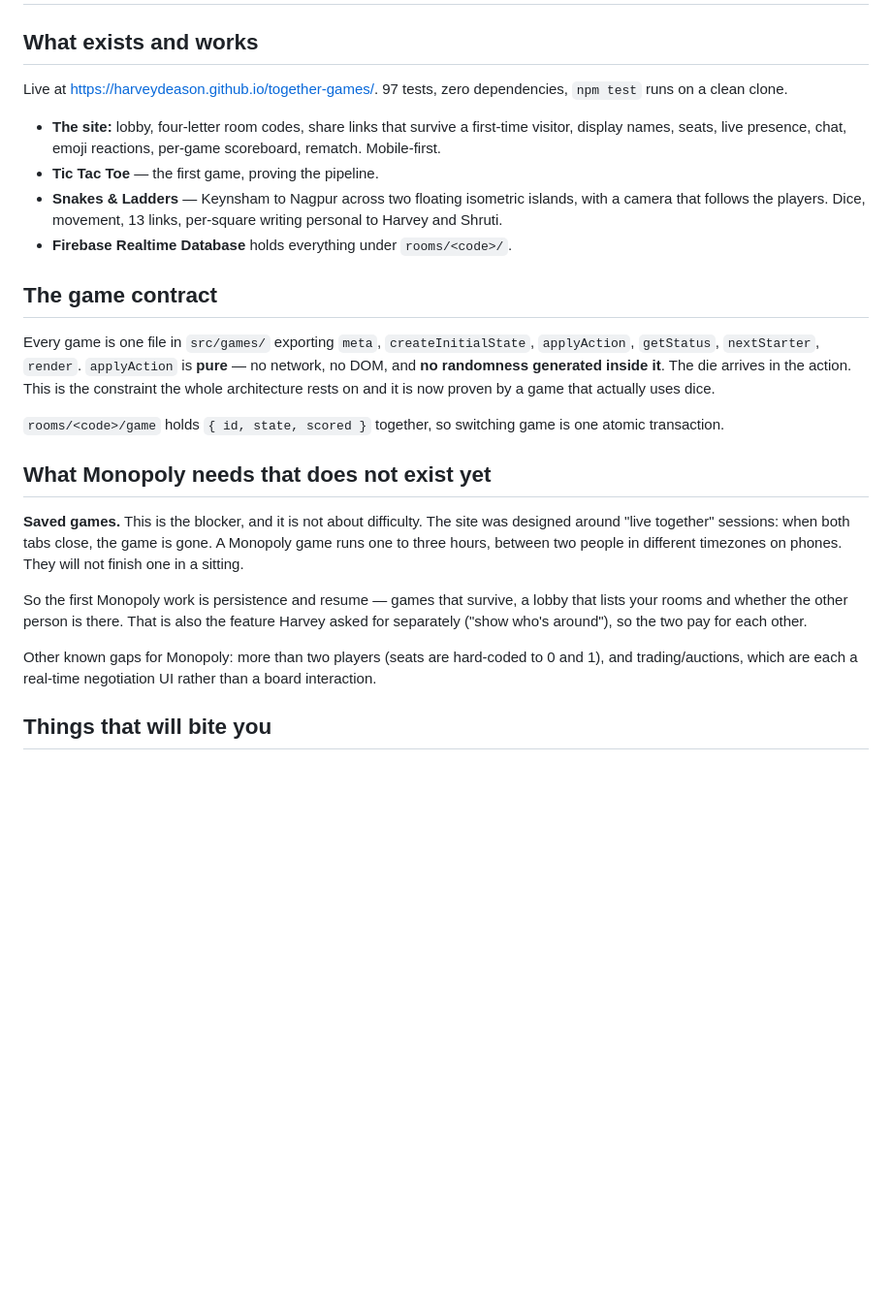
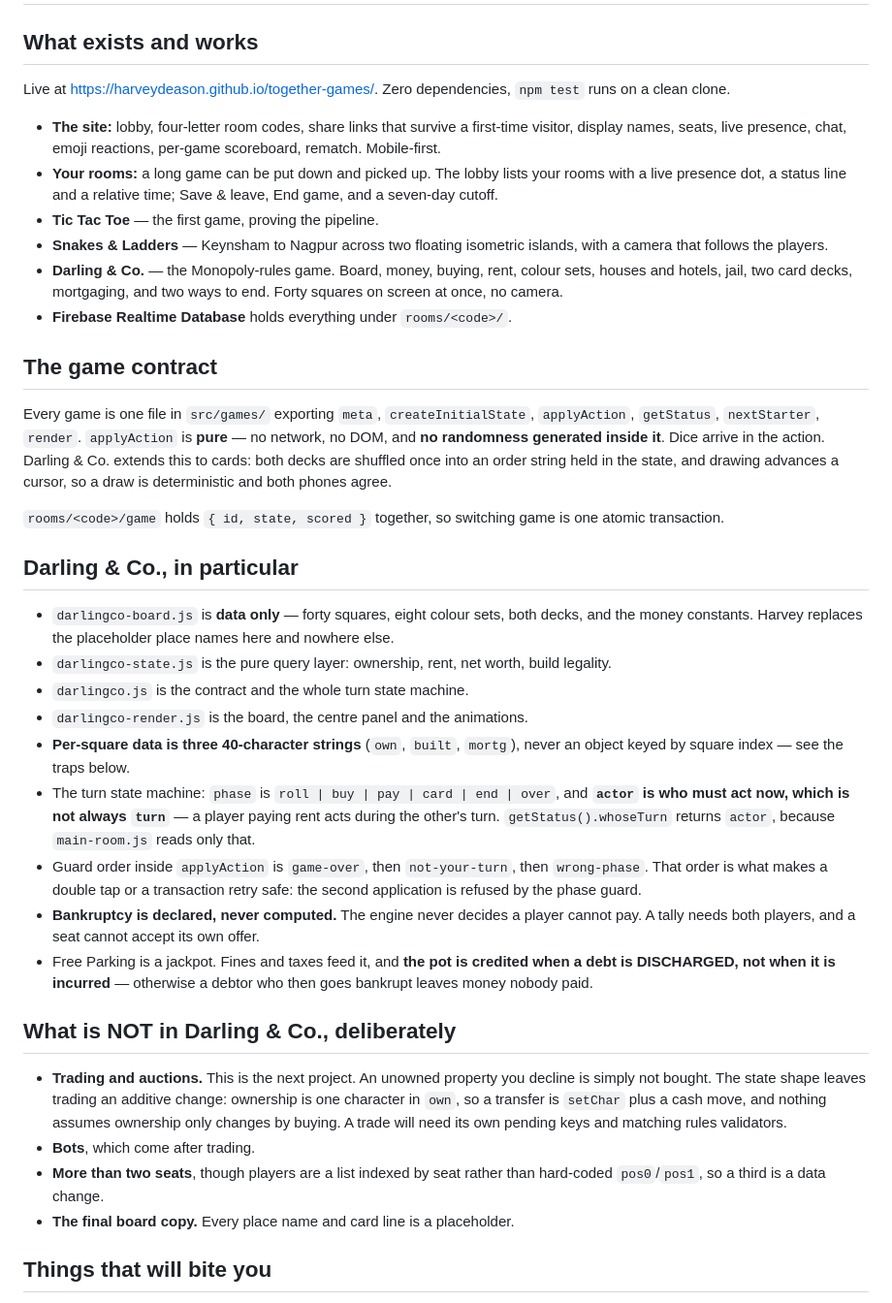
Before and after one commit to HarveyDeason/together-games, a Markdown page: docs/superpowers/HANDOFF.md, the part around one of its changes. Shown at 97% size. Drawn GitHub-style; blank space fills up the shorter version.

```diff
--- a/docs/superpowers/HANDOFF.md
+++ b/docs/superpowers/HANDOFF.md
@@ -2,44 +2,70 @@
 
 ## What exists and works
 
-Live at <https://harveydeason.github.io/together-games/>. 97 tests, zero
-dependencies, `npm test` runs on a clean clone.
+Live at <https://harveydeason.github.io/together-games/>. Zero dependencies,
+`npm test` runs on a clean clone.
 
 - **The site:** lobby, four-letter room codes, share links that survive a
   first-time visitor, display names, seats, live presence, chat, emoji
   reactions, per-game scoreboard, rematch. Mobile-first.
+- **Your rooms:** a long game can be put down and picked up. The lobby lists
+  your rooms with a live presence dot, a status line and a relative time;
+  Save & leave, End game, and a seven-day cutoff.
 - **Tic Tac Toe** — the first game, proving the pipeline.
 - **Snakes & Ladders** — Keynsham to Nagpur across two floating isometric
-  islands, with a camera that follows the players. Dice, movement, 13 links,
-  per-square writing personal to Harvey and Shruti.
+  islands, with a camera that follows the players.
+- **Darling & Co.** — the Monopoly-rules game. Board, money, buying, rent,
+  colour sets, houses and hotels, jail, two card decks, mortgaging, and two
+  ways to end. Forty squares on screen at once, no camera.
 - **Firebase Realtime Database** holds everything under `rooms/<code>/`.
 
 ## The game contract
 
 Every game is one file in `src/games/` exporting `meta`, `createInitialState`,
 `applyAction`, `getStatus`, `nextStarter`, `render`. `applyAction` is **pure** —
-no network, no DOM, and **no randomness generated inside it**. The die arrives
-in the action. This is the constraint the whole architecture rests on and it is
-now proven by a game that actually uses dice.
+no network, no DOM, and **no randomness generated inside it**. Dice arrive in
+the action. Darling & Co. extends this to cards: both decks are shuffled once
+into an order string held in the state, and drawing advances a cursor, so a
+draw is deterministic and both phones agree.
 
 `rooms/<code>/game` holds `{ id, state, scored }` together, so switching game is
 one atomic transaction.
 
-## What Monopoly needs that does not exist yet
+## Darling & Co., in particular
 
-**Saved games.** This is the blocker, and it is not about difficulty. The site
-was designed around "live together" sessions: when both tabs close, the game is
-gone. A Monopoly game runs one to three hours, between two people in different
-timezones on phones. They will not finish one in a sitting.
+- `darlingco-board.js` is **data only** — forty squares, eight colour sets, both
+  decks, and the money constants. Harvey replaces the placeholder place names
+  here and nowhere else.
+- `darlingco-state.js` is the pure query layer: ownership, rent, net worth,
+  build legality.
+- `darlingco.js` is the contract and the whole turn state machine.
+- `darlingco-render.js` is the board, the centre panel and the animations.
+- **Per-square data is three 40-character strings** (`own`, `built`, `mortg`),
+  never an object keyed by square index — see the traps below.
+- The turn state machine: `phase` is `roll | buy | pay | card | end | over`, and
+  **`actor` is who must act now, which is not always `turn`** — a player paying
+  rent acts during the other's turn. `getStatus().whoseTurn` returns `actor`,
+  because `main-room.js` reads only that.
+- Guard order inside `applyAction` is `game-over`, then `not-your-turn`, then
+  `wrong-phase`. That order is what makes a double tap or a transaction retry
+  safe: the second application is refused by the phase guard.
+- **Bankruptcy is declared, never computed.** The engine never decides a player
+  cannot pay. A tally needs both players, and a seat cannot accept its own offer.
+- Free Parking is a jackpot. Fines and taxes feed it, and **the pot is credited
+  when a debt is DISCHARGED, not when it is incurred** — otherwise a debtor who
+  then goes bankrupt leaves money nobody paid.
 
-So the first Monopoly work is persistence and resume — games that survive, a
-lobby that lists your rooms and whether the other person is there. That is also
-the feature Harvey asked for separately ("show who's around"), so the two pay
-for each other.
+## What is NOT in Darling & Co., deliberately
 
-Other known gaps for Monopoly: more than two players (seats are hard-coded to
-0 and 1), and trading/auctions, which are each a real-time negotiation UI rather
-than a board interaction.
+- **Trading and auctions.** This is the next project. An unowned property you
+  decline is simply not bought. The state shape leaves trading an additive
+  change: ownership is one character in `own`, so a transfer is `setChar` plus a
+  cash move, and nothing assumes ownership only changes by buying. A trade will
+  need its own pending keys and matching rules validators.
+- **Bots**, which come after trading.
+- **More than two seats**, though players are a list indexed by seat rather than
+  hard-coded `pos0`/`pos1`, so a third is a data change.
+- **The final board copy.** Every place name and card line is a placeholder.
 
 ## Things that will bite you
 
```
Also changed, not shown: other parts of docs/superpowers/HANDOFF.md (+54 -28 lines).
